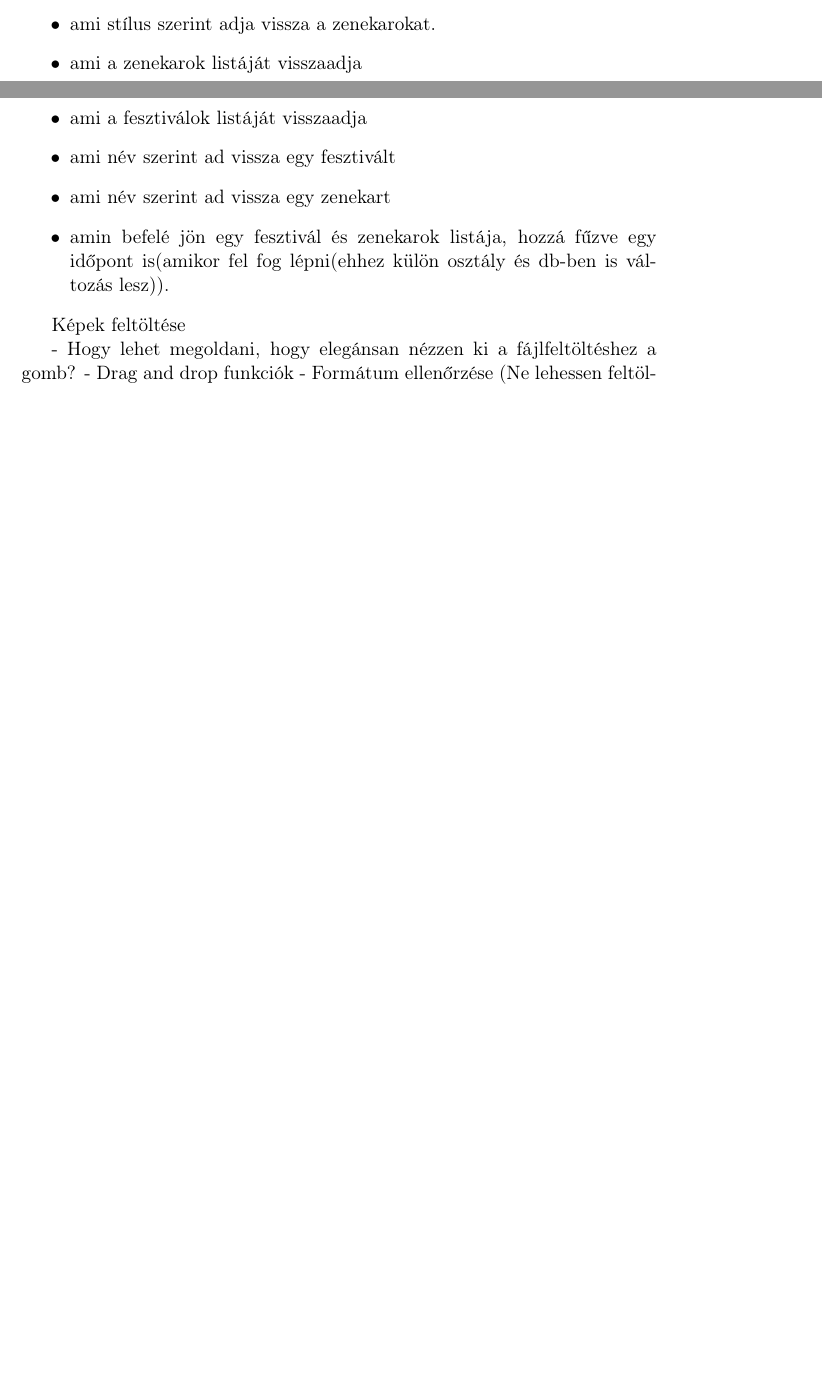
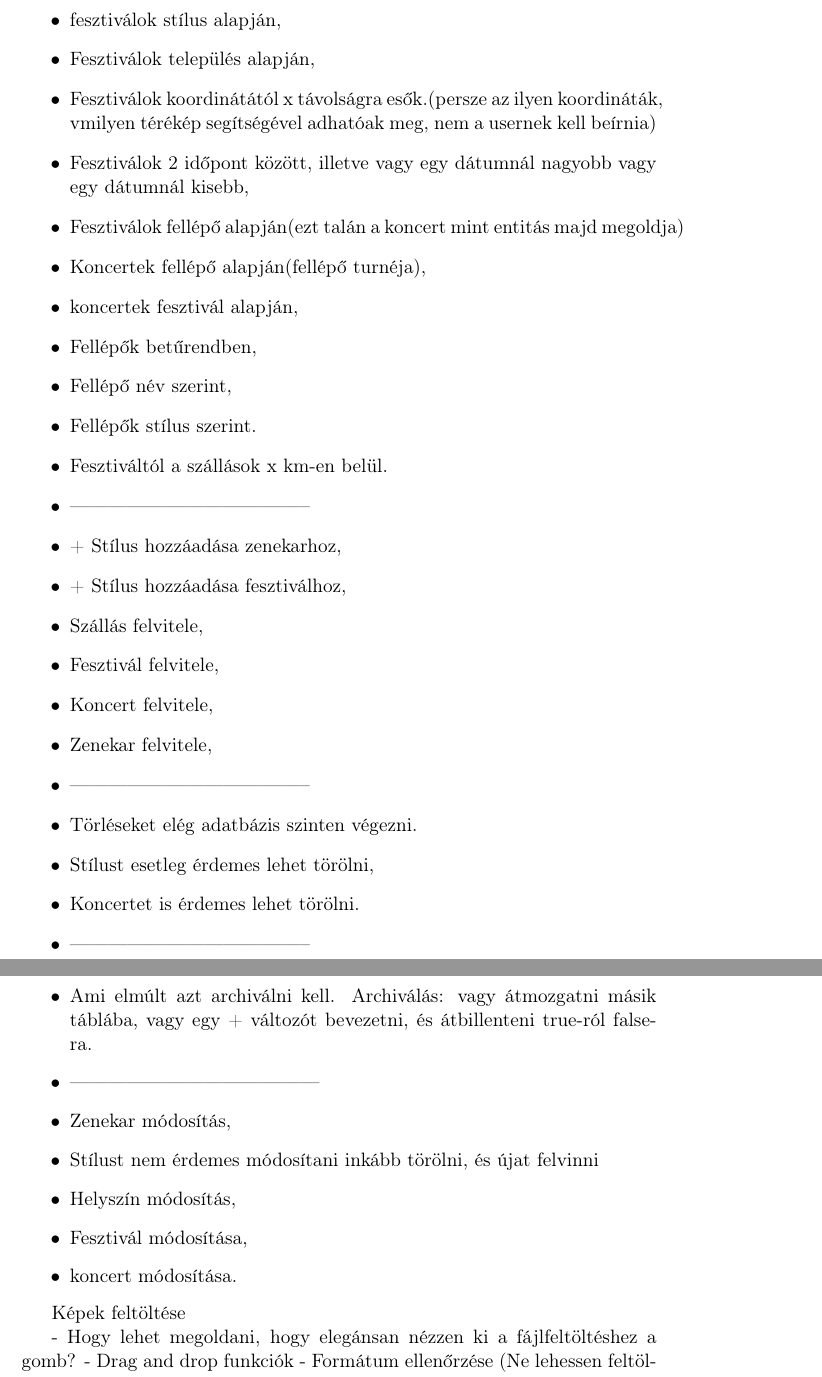
Before and after one commit to martinb91/Szakdolgozat, a LaTeX document (szakdoga.tex): two parts of pages 9 and 10 of 10 before the commit and two parts of pages 10 and 11 of 11 after it, joined at a grey line, cut at the place of the change, the shorter picture padded with empty space. Compiled offline with pdfLaTeX.

Commit message:
interfaces update

```diff
--- a/szakdoga.tex
+++ b/szakdoga.tex
@@ -222,6 +220,0 @@ Konkrét interfészek (backend szempontjából):
-\item ami stílus szerint adja vissza a zenekarokat.
-\item ami a zenekarok listáját visszaadja
-\item ami a fesztiválok listáját visszaadja
-\item ami név szerint ad vissza egy fesztivált
-\item ami név szerint ad vissza egy zenekart
-\item amin befelé jön egy fesztivál és zenekarok listája, hozzá fűzve egy időpont is(amikor fel fog lépni(ehhez külön osztály és db-ben is változás lesz)).
@@ -228,3 +224,33 @@ Konkrét interfészek (backend szempontjából):
+\item fesztiválok stílus alapján,
+\item Fesztiválok település alapján,
+\item Fesztiválok koordinátától x távolságra esők.(persze az ilyen koordináták, vmilyen térékép segítségével adhatóak meg, nem a usernek kell beírnia)
+\item Fesztiválok 2 időpont között, illetve vagy egy dátumnál nagyobb vagy egy dátumnál kisebb,
+\item Fesztiválok fellépő alapján(ezt talán a koncert mint entitás majd megoldja)
+\item Koncertek fellépő alapján(fellépő turnéja),
+\item koncertek fesztivál alapján,
+\item Fellépők betűrendben,
+\item Fellépő név szerint,
+\item Fellépők stílus szerint.
+\item Fesztiváltól a szállások x km-en belül.
+\item --------------------------------------
+\item + Stílus hozzáadása zenekarhoz,
+\item + Stílus hozzáadása fesztiválhoz,
+\item Szállás felvitele,
+\item Fesztivál felvitele,
+\item Koncert felvitele,
+\item Zenekar felvitele,
+\item --------------------------------------
+\item Törléseket elég adatbázis szinten végezni.
+\item Stílust esetleg érdemes lehet törölni,
+\item Koncertet is érdemes lehet törölni.
+\item --------------------------------------
+\item Ami elmúlt azt archiválni kell. Archiválás: vagy átmozgatni másik táblába, vagy egy + változót bevezetni, és átbillenteni true-ról false-ra.
+\item ---------------------------------------
+\item Zenekar módosítás,
+\item Stílust nem érdemes módosítani inkább törölni, és újat felvinni
+\item Helyszín módosítás,
+\item Fesztivál módosítása,
+\item koncert módosítása.
 \end{itemize}
 
 Képek feltöltése
```
Also changed, not shown: szakdoga.tex (14 more changed lines).
